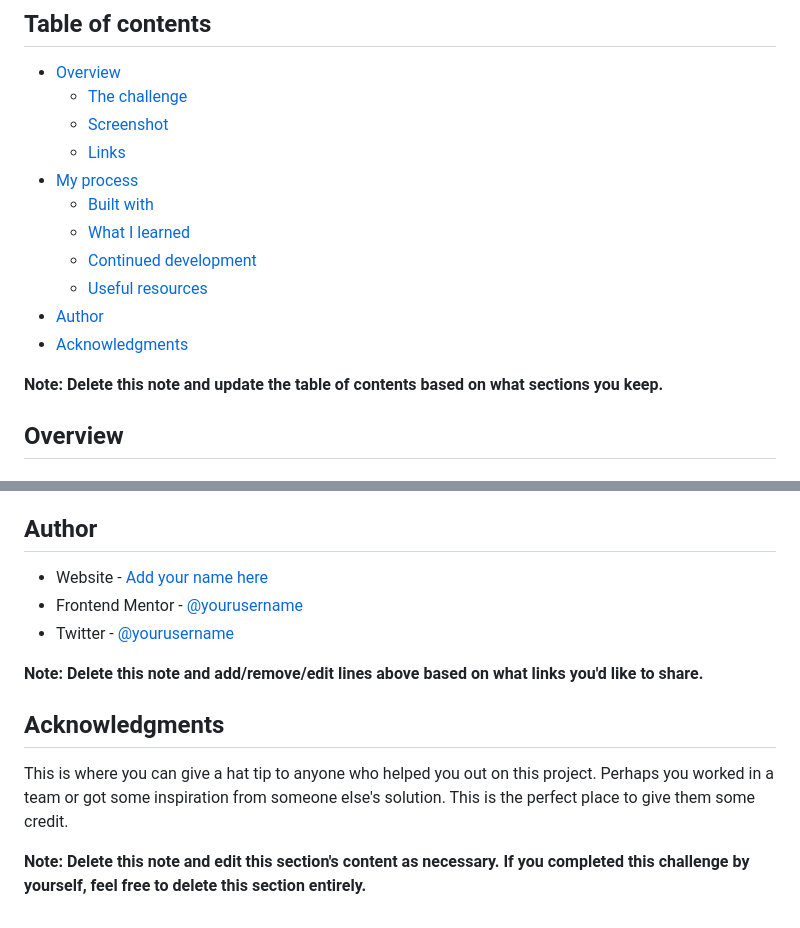
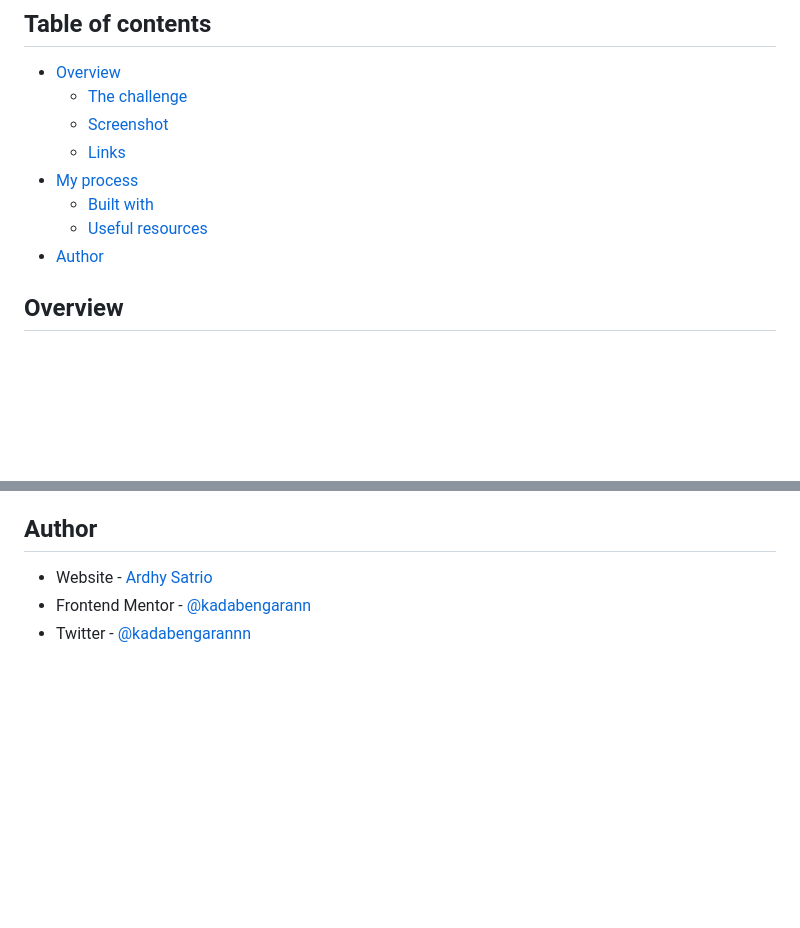
Before and after one commit to kadabengarann/todo-app, a Markdown page: README.md, 2 parts joined by grey strips. GitHub-like rendering; blank space fills up the shorter version.

```diff
--- a/README.md
+++ b/README.md
@@ -10,13 +10,11 @@ This is a solution to the [Todo app challenge on Frontend Mentor](https://www.fr
   - [Links](#links)
 - [My process](#my-process)
   - [Built with](#built-with)
-  - [What I learned](#what-i-learned)
-  - [Continued development](#continued-development)
+  <!-- - [What I learned](#what-i-learned)
+  - [Continued development](#continued-development) -->
   - [Useful resources](#useful-resources)
 - [Author](#author)
-- [Acknowledgments](#acknowledgments)
-
-**Note: Delete this note and update the table of contents based on what sections you keep.**
+<!-- - [Acknowledgments](#acknowledgments) -->
 
 ## Overview
 
@@ -107,14 +65,10 @@ Use this section to outline areas that you want to continue focusing on in futur
 
 ## Author
 
-- Website - [Add your name here](https://www.your-site.com)
-- Frontend Mentor - [@yourusername](https://www.frontendmentor.io/profile/yourusername)
-- Twitter - [@yourusername](https://www.twitter.com/yourusername)
+- Website - [Ardhy Satrio](https://ardhysatrio.me)
+- Frontend Mentor - [@kadabengarann](https://www.frontendmentor.io/profile/kadabengarann)
+- Twitter - [@kadabengarannn](https://twitter.com/kadabengarannn)
 
-**Note: Delete this note and add/remove/edit lines above based on what links you'd like to share.**
+<!-- ## Acknowledgments
 
-## Acknowledgments
-
-This is where you can give a hat tip to anyone who helped you out on this project. Perhaps you worked in a team or got some inspiration from someone else's solution. This is the perfect place to give them some credit.
-
-**Note: Delete this note and edit this section's content as necessary. If you completed this challenge by yourself, feel free to delete this section entirely.**
+This is where you can give a hat tip to anyone who helped you out on this project. Perhaps you worked in a team or got some inspiration from someone else's solution. This is the perfect place to give them some credit. -->
```
Also changed, not shown: other parts of README.md (+9 -49 lines), assets/img/dark-desktop.png (added).
